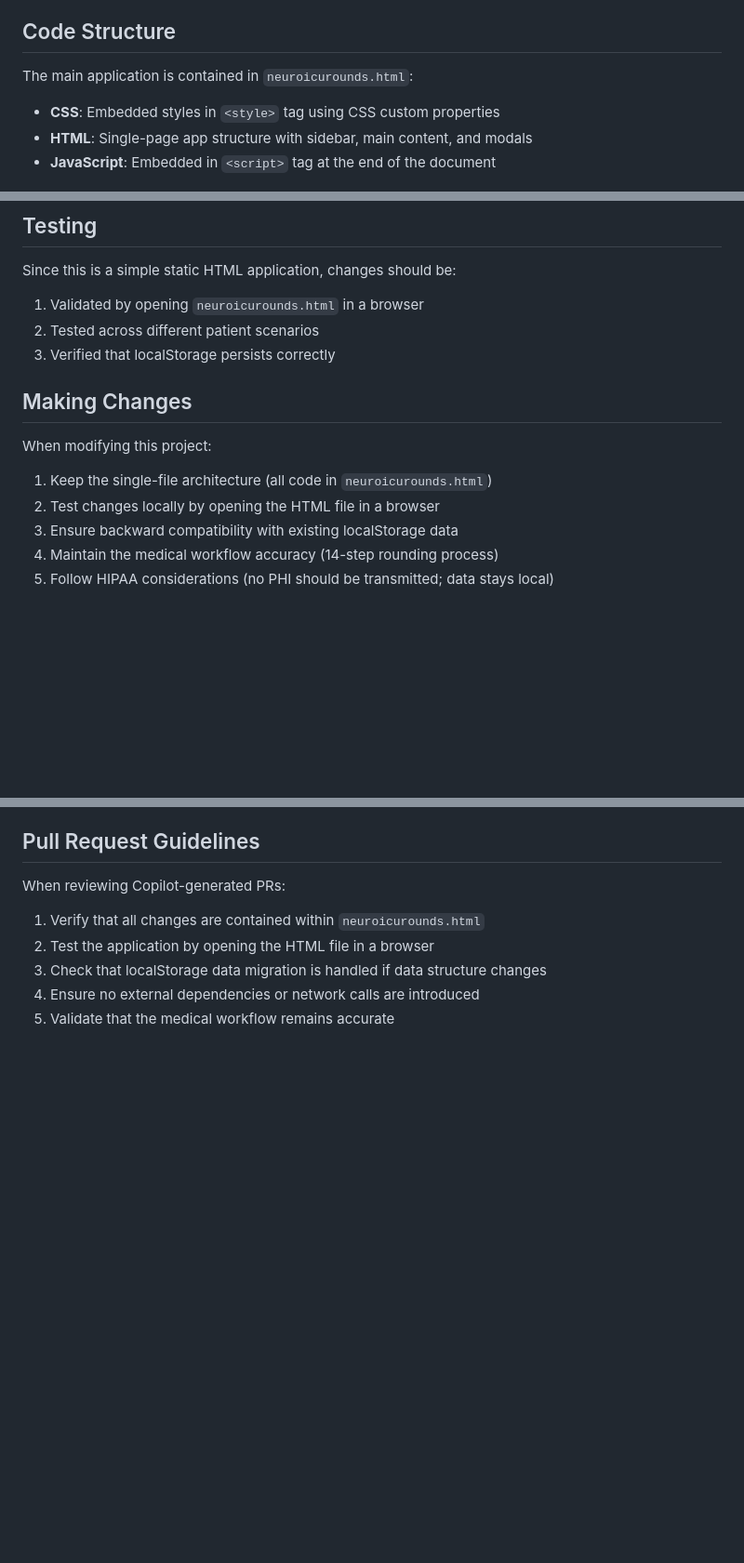
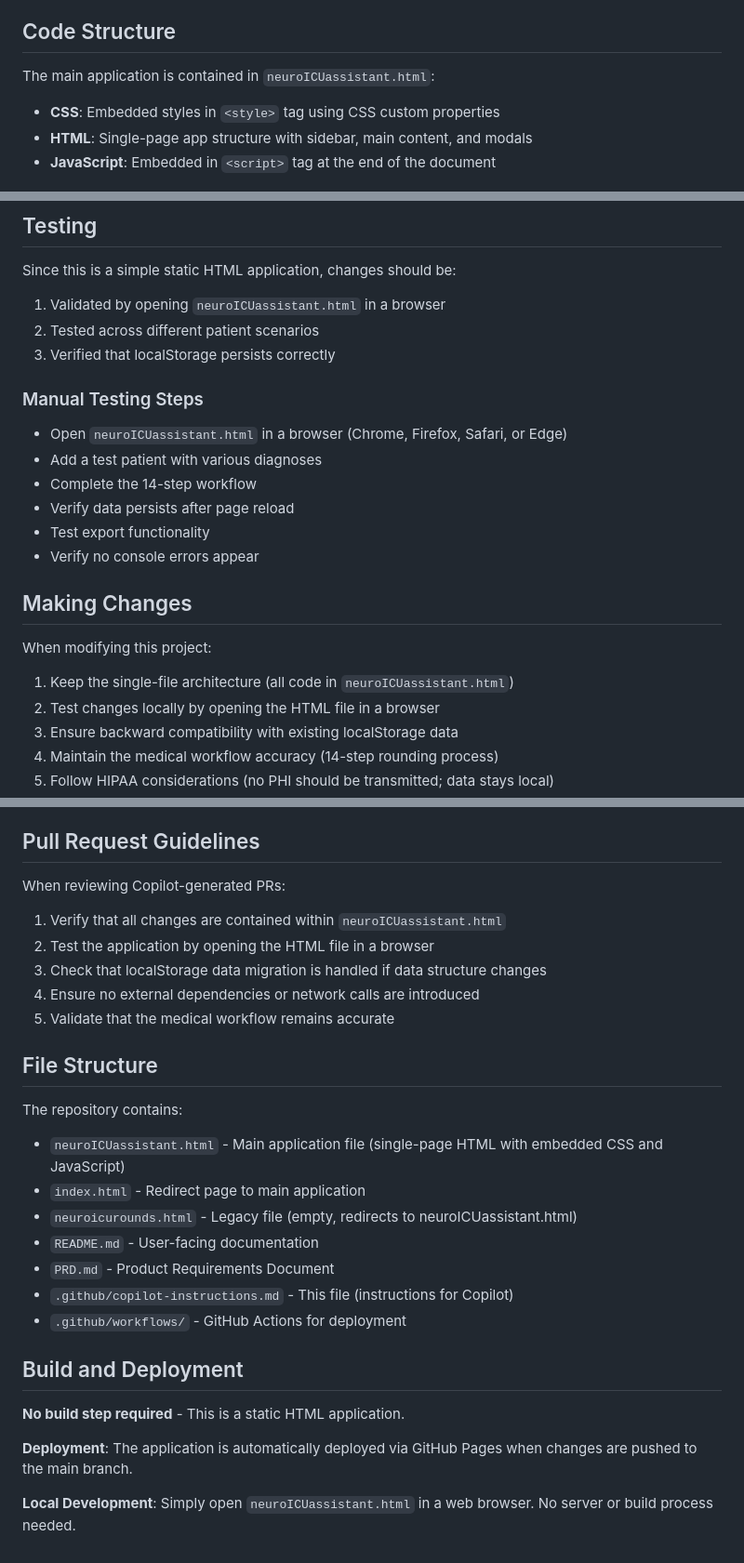
Before and after one commit to szarbiv34-lab/intense-care, a Markdown page: .github/copilot-instructions.md, 3 parts joined by grey strips. Shown at 93% size. Rendered like a GitHub page; blank space fills up the shorter version.

Commit message:
Update copilot-instructions.md with correct file references and enhanced guidance
Co-authored-by: szarbiv34-lab <237416775+szarbiv34-lab@users.noreply.github.com>

```diff
--- a/.github/copilot-instructions.md
+++ b/.github/copilot-instructions.md
@@ -23,7 +23,7 @@ This is a comprehensive ICU rounding tool designed for neurological intensive ca
 
 ## Code Structure
 
-The main application is contained in `neuroicurounds.html`:
+The main application is contained in `neuroICUassistant.html`:
 - **CSS**: Embedded styles in `<style>` tag using CSS custom properties
 - **HTML**: Single-page app structure with sidebar, main content, and modals
 - **JavaScript**: Embedded in `<script>` tag at the end of the document
@@ -49,14 +49,22 @@ The main application is contained in `neuroicurounds.html`:
 ## Testing
 
 Since this is a simple static HTML application, changes should be:
-1. Validated by opening `neuroicurounds.html` in a browser
+1. Validated by opening `neuroICUassistant.html` in a browser
 2. Tested across different patient scenarios
 3. Verified that localStorage persists correctly
+
+### Manual Testing Steps
+- Open `neuroICUassistant.html` in a browser (Chrome, Firefox, Safari, or Edge)
+- Add a test patient with various diagnoses
+- Complete the 14-step workflow
+- Verify data persists after page reload
+- Test export functionality
+- Verify no console errors appear
 
 ## Making Changes
 
 When modifying this project:
-1. Keep the single-file architecture (all code in `neuroicurounds.html`)
+1. Keep the single-file architecture (all code in `neuroICUassistant.html`)
 2. Test changes locally by opening the HTML file in a browser
 3. Ensure backward compatibility with existing localStorage data
 4. Maintain the medical workflow accuracy (14-step rounding process)
@@ -103,8 +111,27 @@ Tasks requiring human review:
 ## Pull Request Guidelines
 
 When reviewing Copilot-generated PRs:
-1. Verify that all changes are contained within `neuroicurounds.html`
+1. Verify that all changes are contained within `neuroICUassistant.html`
 2. Test the application by opening the HTML file in a browser
 3. Check that localStorage data migration is handled if data structure changes
 4. Ensure no external dependencies or network calls are introduced
 5. Validate that the medical workflow remains accurate
+
+## File Structure
+
+The repository contains:
+- `neuroICUassistant.html` - Main application file (single-page HTML with embedded CSS and JavaScript)
+- `index.html` - Redirect page to main application
+- `neuroicurounds.html` - Legacy file (empty, redirects to neuroICUassistant.html)
+- `README.md` - User-facing documentation
+- `PRD.md` - Product Requirements Document
+- `.github/copilot-instructions.md` - This file (instructions for Copilot)
+- `.github/workflows/` - GitHub Actions for deployment
+
+## Build and Deployment
+
+**No build step required** - This is a static HTML application.
+
+**Deployment**: The application is automatically deployed via GitHub Pages when changes are pushed to the main branch.
+
+**Local Development**: Simply open `neuroICUassistant.html` in a web browser. No server or build process needed.
```
